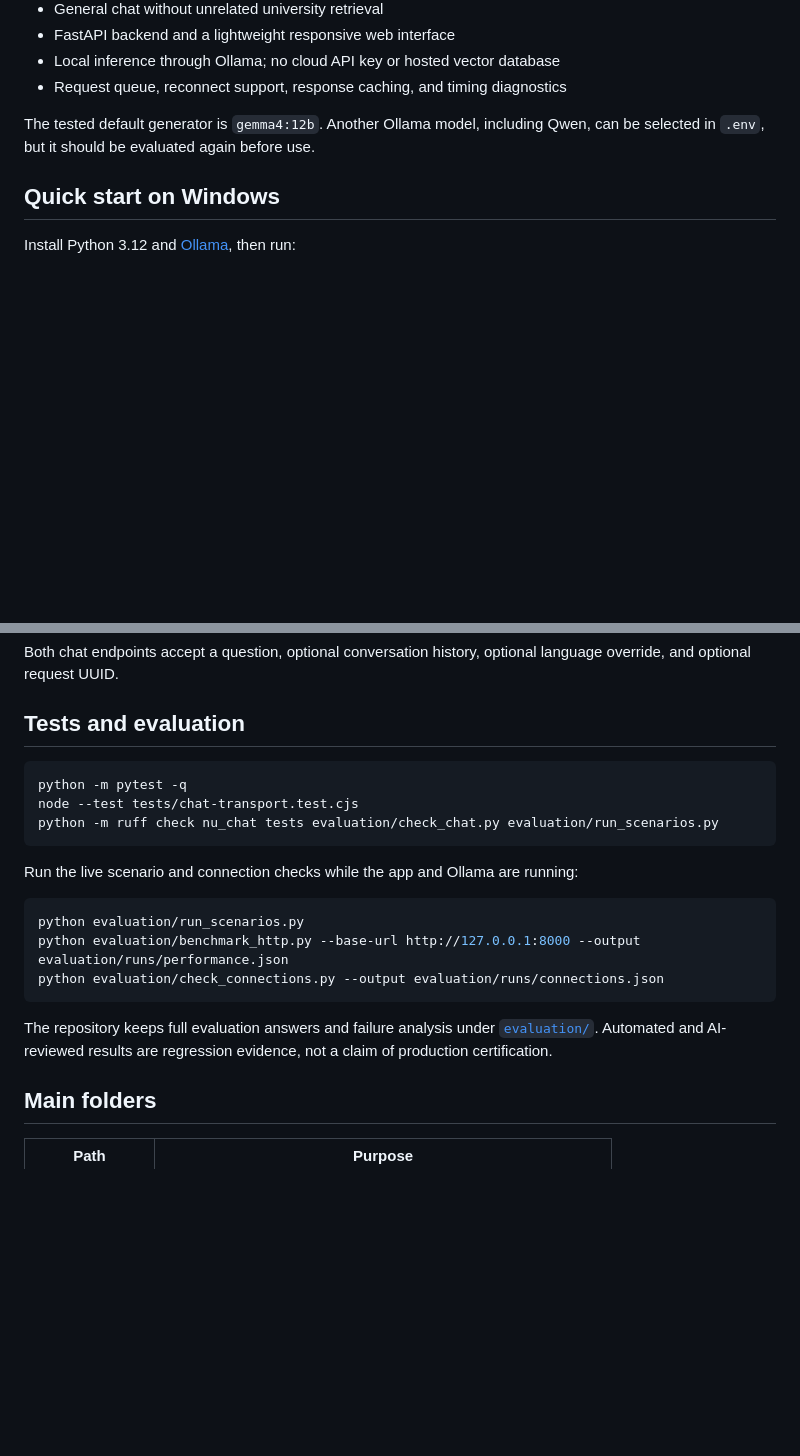
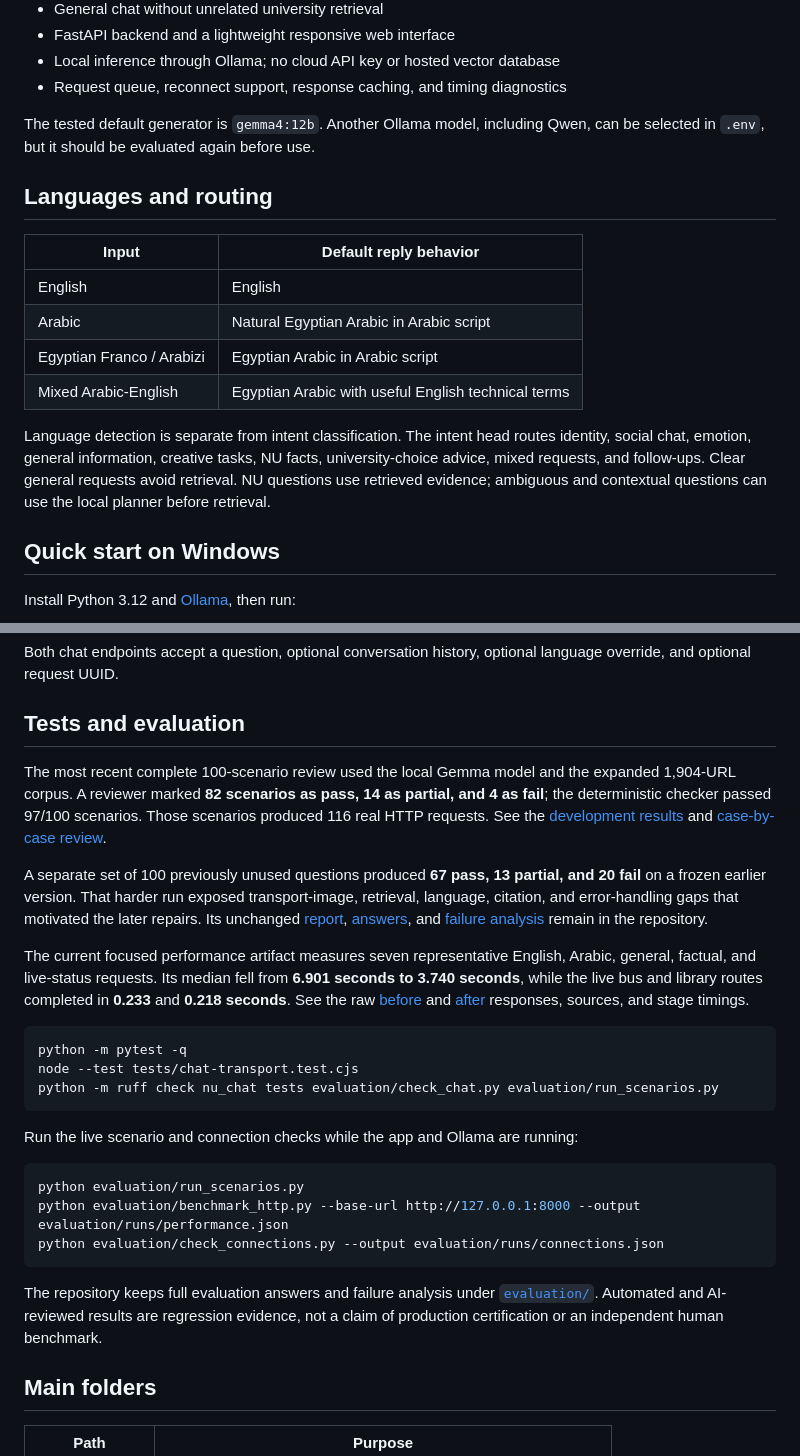
Before and after one commit to Abdelrhman-Ameen/nile-university-rag-chatbot, a Markdown page: README.md, 2 parts joined by grey strips. Drawn GitHub-style; blank space fills up the shorter version.

````diff
--- a/README.md
+++ b/README.md
@@ -17,6 +42,17 @@ This is an independent NLP/LLM course project. It is not an official Nile Univer
 - Request queue, reconnect support, response caching, and timing diagnostics
 
 The tested default generator is `gemma4:12b`. Another Ollama model, including Qwen, can be selected in `.env`, but it should be evaluated again before use.
+
+## Languages and routing
+
+| Input | Default reply behavior |
+| --- | --- |
+| English | English |
+| Arabic | Natural Egyptian Arabic in Arabic script |
+| Egyptian Franco / Arabizi | Egyptian Arabic in Arabic script |
+| Mixed Arabic-English | Egyptian Arabic with useful English technical terms |
+
+Language detection is separate from intent classification. The intent head routes identity, social chat, emotion, general information, creative tasks, NU facts, university-choice advice, mixed requests, and follow-ups. Clear general requests avoid retrieval. NU questions use retrieved evidence; ambiguous and contextual questions can use the local planner before retrieval.
 
 ## Quick start on Windows
 
@@ -92,6 +128,12 @@ Both chat endpoints accept a question, optional conversation history, optional l
 
 ## Tests and evaluation
 
+The most recent complete 100-scenario review used the local Gemma model and the expanded 1,904-URL corpus. A reviewer marked **82 scenarios as pass, 14 as partial, and 4 as fail**; the deterministic checker passed 97/100 scenarios. Those scenarios produced 116 real HTTP requests. See the [development results](evaluation/RESULTS.md) and [case-by-case review](evaluation/GEMMA_REVIEW.md).
+
+A separate set of 100 previously unused questions produced **67 pass, 13 partial, and 20 fail** on a frozen earlier version. That harder run exposed transport-image, retrieval, language, citation, and error-handling gaps that motivated the later repairs. Its unchanged [report](evaluation/independent_2026_09_16/REPORT.md), [answers](evaluation/independent_2026_09_16/ANSWERS.md), and [failure analysis](evaluation/independent_2026_09_16/FINDINGS.md) remain in the repository.
+
+The current focused performance artifact measures seven representative English, Arabic, general, factual, and live-status requests. Its median fell from **6.901 seconds to 3.740 seconds**, while the live bus and library routes completed in **0.233** and **0.218 seconds**. See the raw [before](evaluation/runs/performance-before-direct-routing.json) and [after](evaluation/runs/performance-final-direct-routing.json) responses, sources, and stage timings.
+
 ```powershell
 python -m pytest -q
 node --test tests/chat-transport.test.cjs
@@ -106,7 +148,7 @@ python evaluation/benchmark_http.py --base-url http://127.0.0.1:8000 --output ev
 python evaluation/check_connections.py --output evaluation/runs/connections.json
 ```
 
-The repository keeps full evaluation answers and failure analysis under [`evaluation/`](evaluation/). Automated and AI-reviewed results are regression evidence, not a claim of production certification.
+The repository keeps full evaluation answers and failure analysis under [`evaluation/`](evaluation/). Automated and AI-reviewed results are regression evidence, not a claim of production certification or an independent human benchmark.
 
 ## Main folders
 
````
Also changed, not shown: other parts of README.md (+27 -2 lines).
